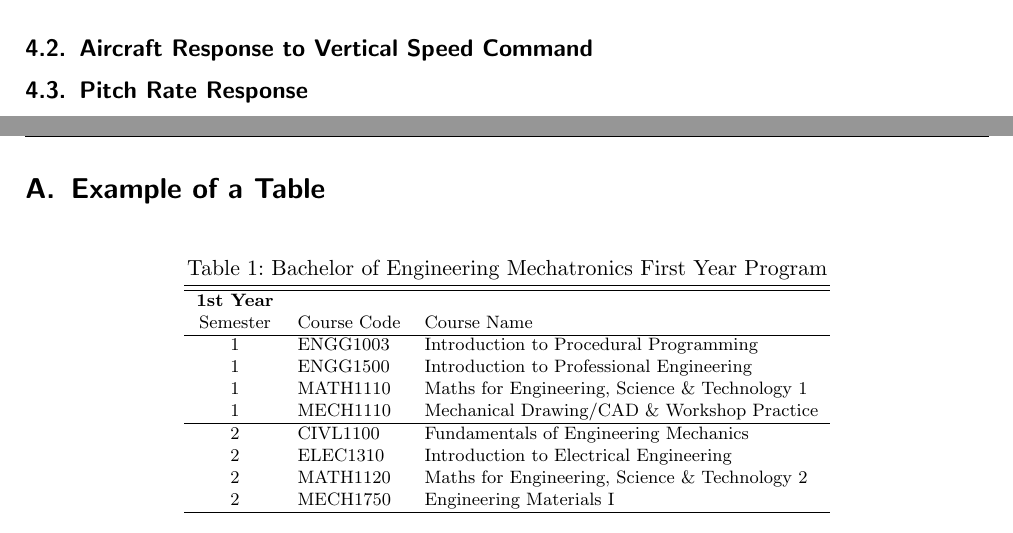
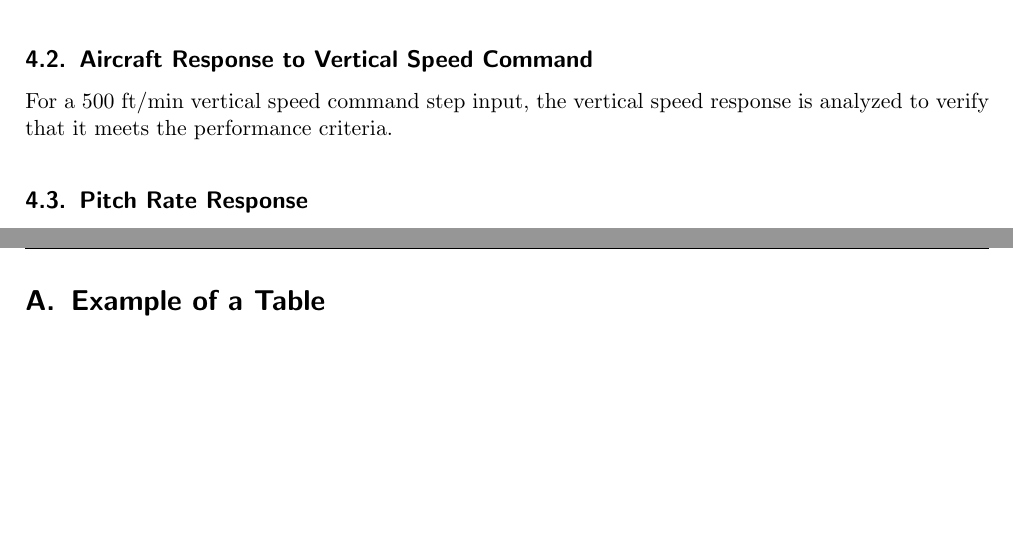
Before and after one commit to ben8328/AERO4600_A3, a LaTeX problem sheet (aero4600_a3/assignment3/Report2/aero4600_report_template/AERO4600_report_template.tex): two parts of pages 5 and 6 of 6 before the commit and two parts of pages 5 and 8 of 8 after it, joined at a grey line, cut so that both start at the same text, the shorter picture padded with empty space. Compiled offline with pdfLaTeX.

Commit message:
Added q3 figures and started report content

```diff
--- a/aero4600_a3/assignment3/Report2/aero4600_report_template/AERO4600_report_template.tex
+++ b/aero4600_a3/assignment3/Report2/aero4600_report_template/AERO4600_report_template.tex
@@ -138,3 +140,5 @@ the pitch rate controller to compute the required elevator deflection ($\delta_e
 \end{figure}
 
 \subsection{Aircraft Response to Vertical Speed Command}
+For a 500 ft/min vertical speed command step input, the vertical speed response is analyzed to verify that it meets
+the performance criteria.
@@ -140,0 +149,2 @@ the pitch rate controller to compute the required elevator deflection ($\delta_e
+    \label{fig:q3-vs response}
+\end{figure}
@@ -175,25 +204,6 @@ the pitch rate controller to compute the required elevator deflection ($\delta_e
 \appendix
 \newpage
 \section{Example of a Table}\label{app:Table}
- %
-\begin{table}[h!]
-    \begin{center}\label{tab:MCHAProg}
-        \caption{Bachelor of Engineering Mechatronics First Year Program}\label{tab:notation}
-        {\footnotesize
-            \begin{tabular}{c l l l|}
-                \hline\hline \textbf{1st Year} & & \\
-                Semester & {Course Code} & {Course Name} \\ \hline
-                1 & ENGG1003 & Introduction to Procedural Programming \\
-                1 & ENGG1500 & Introduction to Professional Engineering\\
-                1 & MATH1110 & Maths for Engineering, Science \& Technology 1 \\
-                1 & MECH1110 & Mechanical Drawing/CAD \& Workshop Practice\\ \hline
-                2 & CIVL1100 & Fundamentals of Engineering Mechanics\\
-                2 & ELEC1310 & Introduction to Electrical Engineering\\
-                2 & MATH1120 & Maths for Engineering, Science \& Technology 2 \\
-                2 & MECH1750 & Engineering Materials I\\ \hline
-            \end{tabular}
-        }
-    \end{center}
-\end{table}
+
 
 \end{document}
```
Also changed, not shown: aero4600_a3/assignment3/Report2/aero4600_report_template/AERO4600_report_template.pdf, aero4600_a3/assignment3/Report2/aero4600_report_template/Figures/Elevator Control Activity -Q3.png (added), aero4600_a3/assignment3/Report2/aero4600_report_template/Figures/Pitch Rate Response -Q3.png (added), aero4600_a3/assignment3/Report2/aero4600_report_template/Figures/VS Response -Q3.png (added), aero4600_a3/assignment3/Report2/aero4600_report_template/AERO4600_report_template.tex (27 more changed lines).
